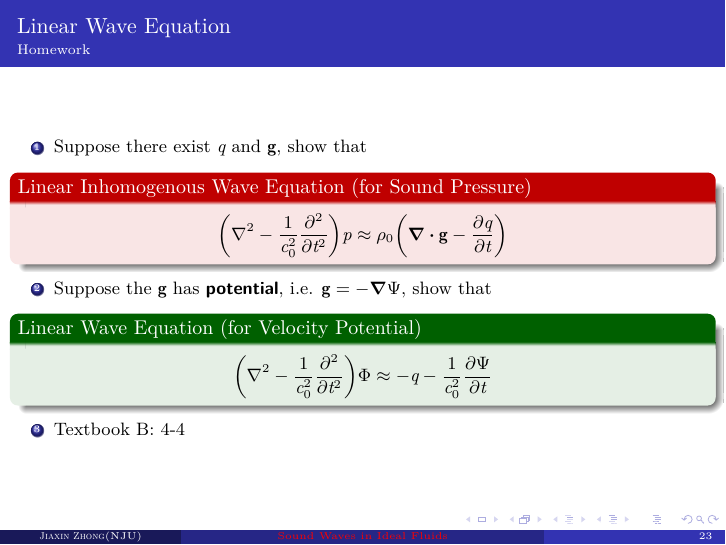
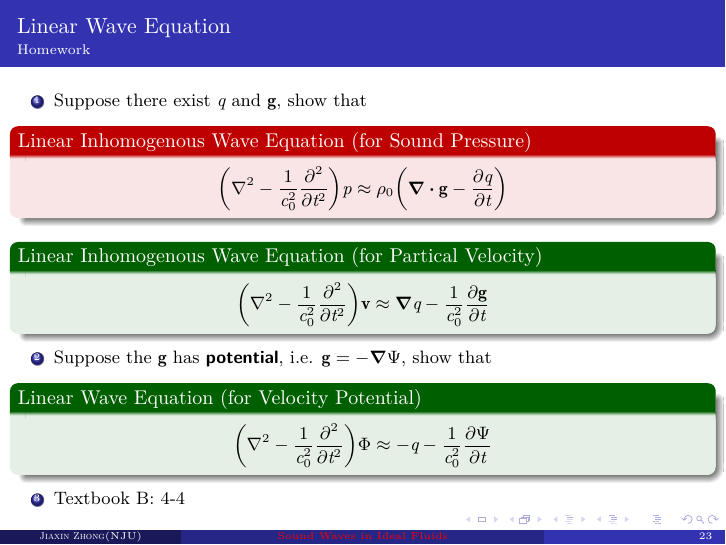
Before and after one commit to JiaxinZhong/PrinciplesOfAcoustics, LaTeX slides (theslide.tex): page 25 of 73. Compiled offline with XeLaTeX.

Commit message:
add a homework at the section Linear Wave Equation

```diff
--- a/theslide.tex
+++ b/theslide.tex
@@ -513,6 +513,8 @@
 	\end{defi}
 \end{frame}
 
+
+\subsection{Homework}
 \begin{frame}{Linear Wave Equation}{Homework}
 
 	\begin{outline}[enumerate]
@@ -520,6 +522,12 @@
 			\begin{alertblock}{Linear Inhomogenous Wave Equation (for Sound Pressure)}
 				$$\qty(\laplacian- \frac{1}{c_0^2}\pdv[2]{}{t})p \approx \rho_0\qty(\div \vb{g} -\pdv{q}{t})$$
 			\end{alertblock}
+
+			\begin{exampleblock}{Linear Inhomogenous Wave Equation
+				(for Partical Velocity)}
+				$$\qty(\laplacian- \frac{1}{c_0^2}\pdv[2]{}{t})\vb{v}
+				\approx \grad q - \frac{1}{c_0^2} \pdv{\vb{g}}{t}$$
+			\end{exampleblock}
 
 		\1 Suppose the $\vb{g}$ has \emph{potential}, i.e. $\vb{g}=-\grad \Psi$, show that
 		\begin{exampleblock}{Linear Wave Equation (for Velocity Potential)}
```
Also changed, not shown: theslide.tex (4 more changed lines).
